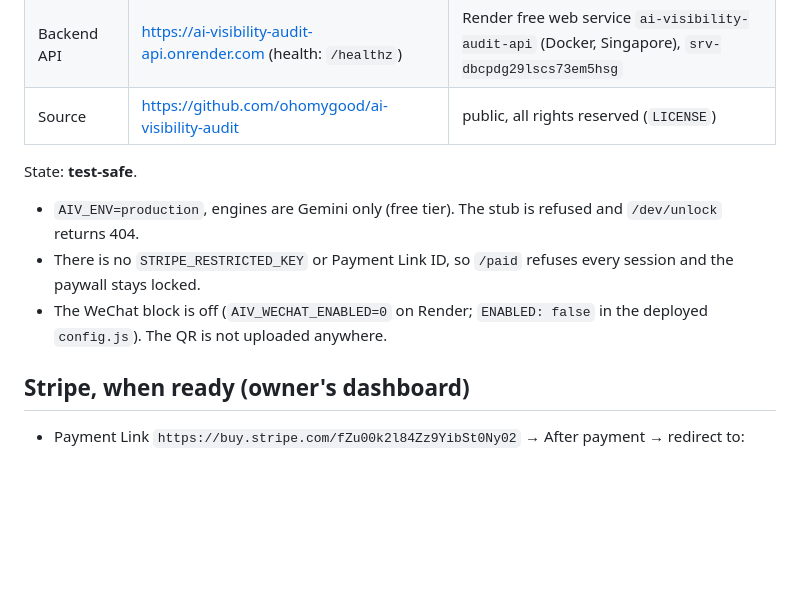
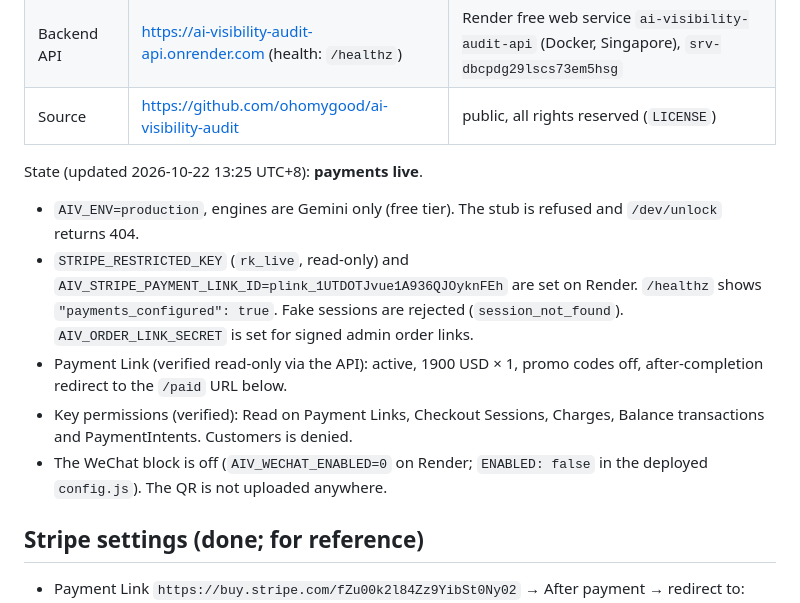
Before and after one commit to ohomygood/ai-visibility-audit, a Markdown page: docs/deploy.md, the part around the change. GitHub-like rendering; blank space fills up the shorter version.

Commit message:
Deploy docs: payments live

```diff
--- a/docs/deploy.md
+++ b/docs/deploy.md
@@ -6,12 +6,16 @@
 | Backend API | https://ai-visibility-audit-api.onrender.com (health: `/healthz`) | Render free web service `ai-visibility-audit-api` (Docker, Singapore), `srv-dbcpdg29lscs73em5hsg` |
 | Source | https://github.com/ohomygood/ai-visibility-audit | public, all rights reserved (`LICENSE`) |
 
-State: **test-safe**.
+State (updated 2026-10-22 13:25 UTC+8): **payments live**.
 - `AIV_ENV=production`, engines are Gemini only (free tier). The stub is refused and `/dev/unlock` returns 404.
-- There is no `STRIPE_RESTRICTED_KEY` or Payment Link ID, so `/paid` refuses every session and the paywall stays locked.
+- `STRIPE_RESTRICTED_KEY` (`rk_live`, read-only) and `AIV_STRIPE_PAYMENT_LINK_ID=plink_1UTDOTJvue1A936QJOyknFEh` are set on Render.
+  `/healthz` shows `"payments_configured": true`. Fake sessions are rejected (`session_not_found`).
+  `AIV_ORDER_LINK_SECRET` is set for signed admin order links.
+- Payment Link (verified read-only via the API): active, 1900 USD × 1, promo codes off, after-completion redirect to the `/paid` URL below.
+- Key permissions (verified): Read on Payment Links, Checkout Sessions, Charges, Balance transactions and PaymentIntents. Customers is denied.
 - The WeChat block is off (`AIV_WECHAT_ENABLED=0` on Render; `ENABLED: false` in the deployed `config.js`). The QR is not uploaded anywhere.
 
-## Stripe, when ready (owner's dashboard)
+## Stripe settings (done; for reference)
 
 - Payment Link `https://buy.stripe.com/fZu00k2l84Zz9YibSt0Ny02` → After payment → redirect to:
   `https://ai-visibility-audit-api.onrender.com/paid?session_id={CHECKOUT_SESSION_ID}`
```
